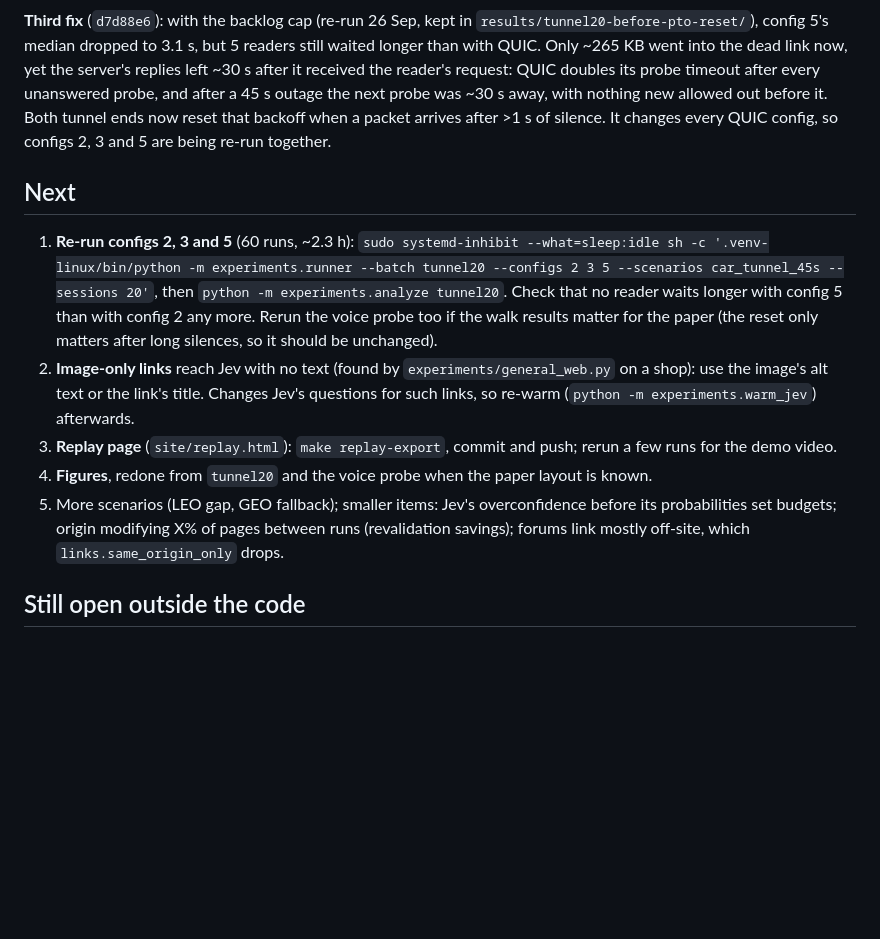
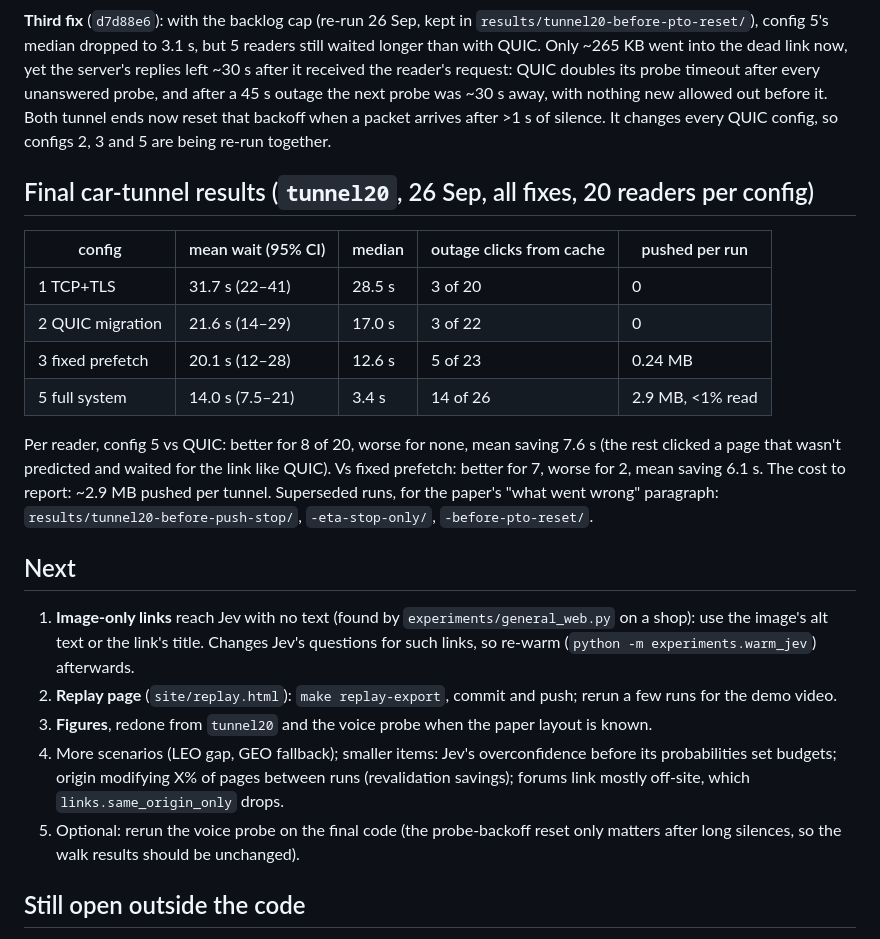
Before and after one commit to a-meriac/Shajarah, a Markdown page: NEXT_STEPS.md, the part around the change. Drawn GitHub-style; blank space fills up the shorter version.

Commit message:
NEXT_STEPS: final car-tunnel results
Config 5 is now better than plain QUIC for 8 of 20 readers and worse
for none (mean 14.0 s vs 21.6 s, median 3.4 s vs 17.0 s).

Co-Authored-By: Claude Opus 5.5 <noreply@anthropic.com>

```diff
--- a/NEXT_STEPS.md
+++ b/NEXT_STEPS.md
@@ -136,22 +136,34 @@ unanswered probe, and after a 45 s outage the next probe was ~30 s away, with no
 out before it. Both tunnel ends now reset that backoff when a packet arrives after >1 s of
 silence. It changes every QUIC config, so configs 2, 3 and 5 are being re-run together.
 
+## Final car-tunnel results (`tunnel20`, 26 Sep, all fixes, 20 readers per config)
+
+| config | mean wait (95% CI) | median | outage clicks from cache | pushed per run |
+|---|---|---|---|---|
+| 1 TCP+TLS | 31.7 s (22–41) | 28.5 s | 3 of 20 | 0 |
+| 2 QUIC migration | 21.6 s (14–29) | 17.0 s | 3 of 22 | 0 |
+| 3 fixed prefetch | 20.1 s (12–28) | 12.6 s | 5 of 23 | 0.24 MB |
+| 5 full system | 14.0 s (7.5–21) | 3.4 s | 14 of 26 | 2.9 MB, <1% read |
+
+Per reader, config 5 vs QUIC: better for 8 of 20, worse for none, mean saving 7.6 s (the rest
+clicked a page that wasn't predicted and waited for the link like QUIC). Vs fixed prefetch:
+better for 7, worse for 2, mean saving 6.1 s. The cost to report: ~2.9 MB pushed per tunnel.
+Superseded runs, for the paper's "what went wrong" paragraph: `results/tunnel20-before-push-stop/`,
+`-eta-stop-only/`, `-before-pto-reset/`.
+
 ## Next
 
-1. **Re-run configs 2, 3 and 5** (60 runs, ~2.3 h):
-   `sudo systemd-inhibit --what=sleep:idle sh -c '.venv-linux/bin/python -m experiments.runner --batch tunnel20 --configs 2 3 5 --scenarios car_tunnel_45s --sessions 20'`,
-   then `python -m experiments.analyze tunnel20`. Check that no reader waits longer with config 5
-   than with config 2 any more. Rerun the voice probe too if the walk results matter for the
-   paper (the reset only matters after long silences, so it should be unchanged).
-2. **Image-only links** reach Jev with no text (found by `experiments/general_web.py` on a shop):
+1. **Image-only links** reach Jev with no text (found by `experiments/general_web.py` on a shop):
    use the image's alt text or the link's title. Changes Jev's questions for such links, so
    re-warm (`python -m experiments.warm_jev`) afterwards.
-3. **Replay page** (`site/replay.html`): `make replay-export`, commit and push; rerun a few runs
+2. **Replay page** (`site/replay.html`): `make replay-export`, commit and push; rerun a few runs
    for the demo video.
-4. **Figures**, redone from `tunnel20` and the voice probe when the paper layout is known.
-5. More scenarios (LEO gap, GEO fallback); smaller items: Jev's overconfidence before its
+3. **Figures**, redone from `tunnel20` and the voice probe when the paper layout is known.
+4. More scenarios (LEO gap, GEO fallback); smaller items: Jev's overconfidence before its
    probabilities set budgets; origin modifying X% of pages between runs (revalidation savings);
    forums link mostly off-site, which `links.same_origin_only` drops.
+5. Optional: rerun the voice probe on the final code (the probe-backoff reset only matters
+   after long silences, so the walk results should be unchanged).
 
 ## Still open outside the code
 
```
